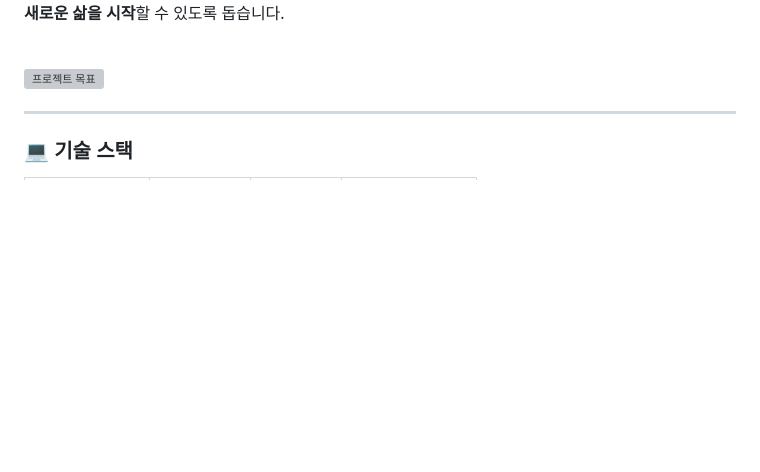
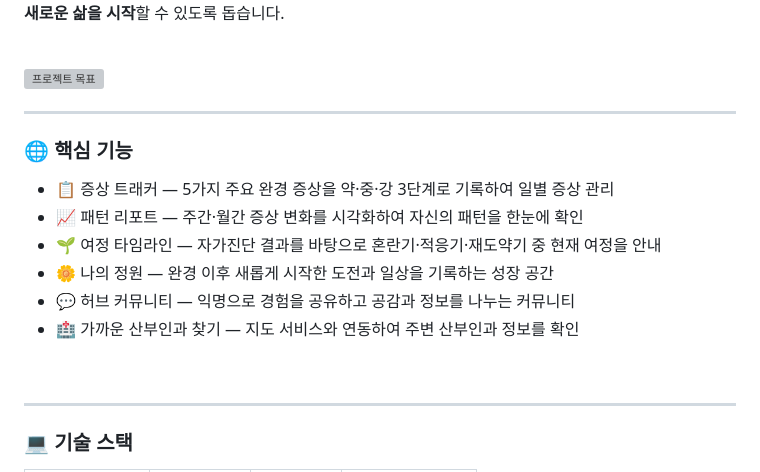
Before and after one commit to 2026-HERETHON/2026-herethon-17, a Markdown page: README.md, the part around one of its changes. Rendered like a GitHub page; blank space fills up the shorter version; grey boxes are pictures that could not be loaded.

Commit message:
README.md 수정

```diff
--- a/README.md
+++ b/README.md
@@ -23,6 +23,18 @@
 <br>**새로운 삶을 시작**할 수 있도록 돕습니다.
 
 <br><img width="1920" height="1080" alt="프로젝트 목표" src="https://github.com/user-attachments/assets/263e9c3d-5729-48ca-92f1-94fbe41facb8" />
+<br>
+
+---
+
+### 🌐 핵심 기능
+
+- 📋 증상 트래커 — 5가지 주요 완경 증상을 약·중·강 3단계로 기록하여 일별 증상 관리
+- 📈 패턴 리포트 — 주간·월간 증상 변화를 시각화하여 자신의 패턴을 한눈에 확인
+- 🌱 여정 타임라인 — 자가진단 결과를 바탕으로 혼란기·적응기·재도약기 중 현재 여정을 안내
+- 🌼 나의 정원 — 완경 이후 새롭게 시작한 도전과 일상을 기록하는 성장 공간
+- 💬 허브 커뮤니티 — 익명으로 경험을 공유하고 공감과 정보를 나누는 커뮤니티
+- 🏥 가까운 산부인과 찾기 — 지도 서비스와 연동하여 주변 산부인과 정보를 확인
 <br>
 
 ---
```
Also changed, not shown: other parts of README.md (+1 -1 lines).
